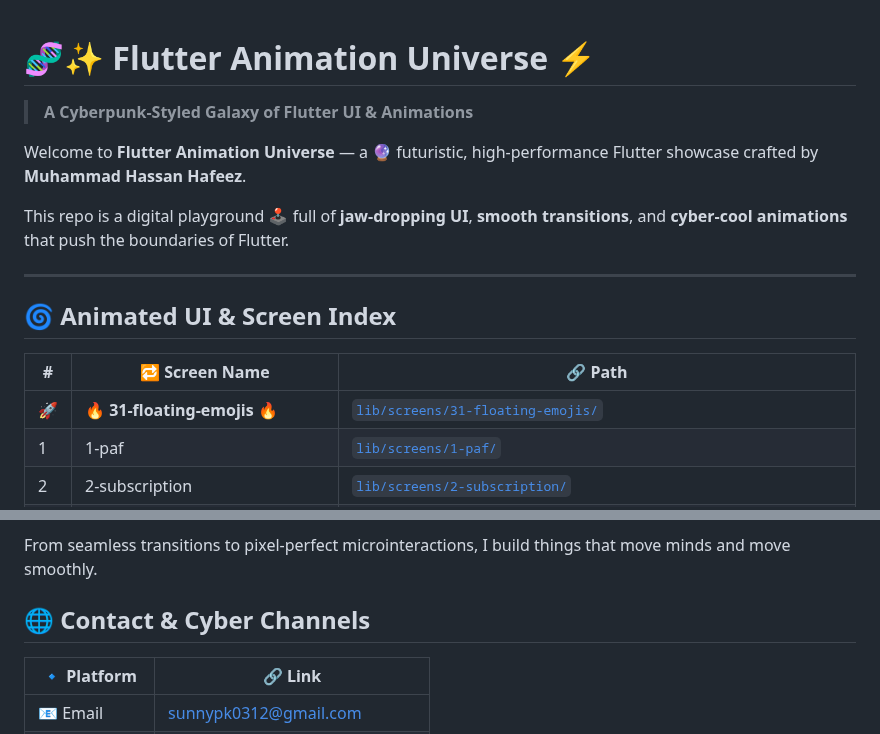
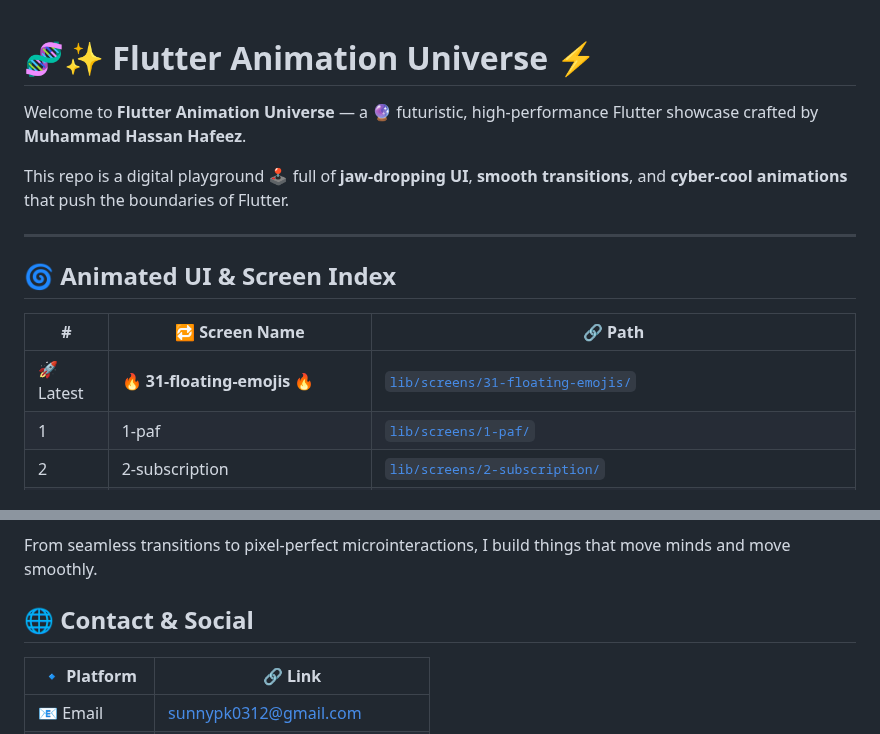
Before and after one commit to pksunny/flutter-ui-and-animations, a Markdown page: README.md, 2 parts joined by grey strips. Drawn GitHub-style.

```diff
--- a/README.md
+++ b/README.md
@@ -1,6 +1,4 @@
 # 🧬✨ Flutter Animation Universe ⚡️
-
-> **A Cyberpunk-Styled Galaxy of Flutter UI & Animations**
 
 Welcome to **Flutter Animation Universe** — a 🔮 futuristic, high-performance Flutter showcase crafted by **Muhammad Hassan Hafeez**.
 
@@ -12,7 +10,7 @@ This repo is a digital playground 🕹️ full of **jaw-dropping UI**, **smooth
 
 | # | 🔁 Screen Name | 🔗 Path |
 |---|----------------|--------|
-| 🚀 | **🔥 31-floating-emojis 🔥** | [`lib/screens/31-floating-emojis/`](lib/screens/31-floating-emojis/) |
+| 🚀 Latest| **🔥 31-floating-emojis 🔥** | [`lib/screens/31-floating-emojis/`](lib/screens/31-floating-emojis/) |
 | 1 | 1-paf | [`lib/screens/1-paf/`](lib/screens/1-paf/) |
 | 2 | 2-subscription | [`lib/screens/2-subscription/`](lib/screens/2-subscription/) |
 | 3 | 3-six_nill | [`lib/screens/3-six_nill/`](lib/screens/3-six_nill/) |
@@ -53,7 +51,7 @@ I’m **Muhammad Hassan Hafeez** — a digital artisan 🔧 who sculpts **next-g
 From seamless transitions to pixel-perfect microinteractions, I build things that move minds and move smoothly.
 
 
-## 🌐 Contact & Cyber Channels
+## 🌐 Contact & Social
 
 | 🔹 Platform | 🔗 Link |
 |------------|---------|
```
